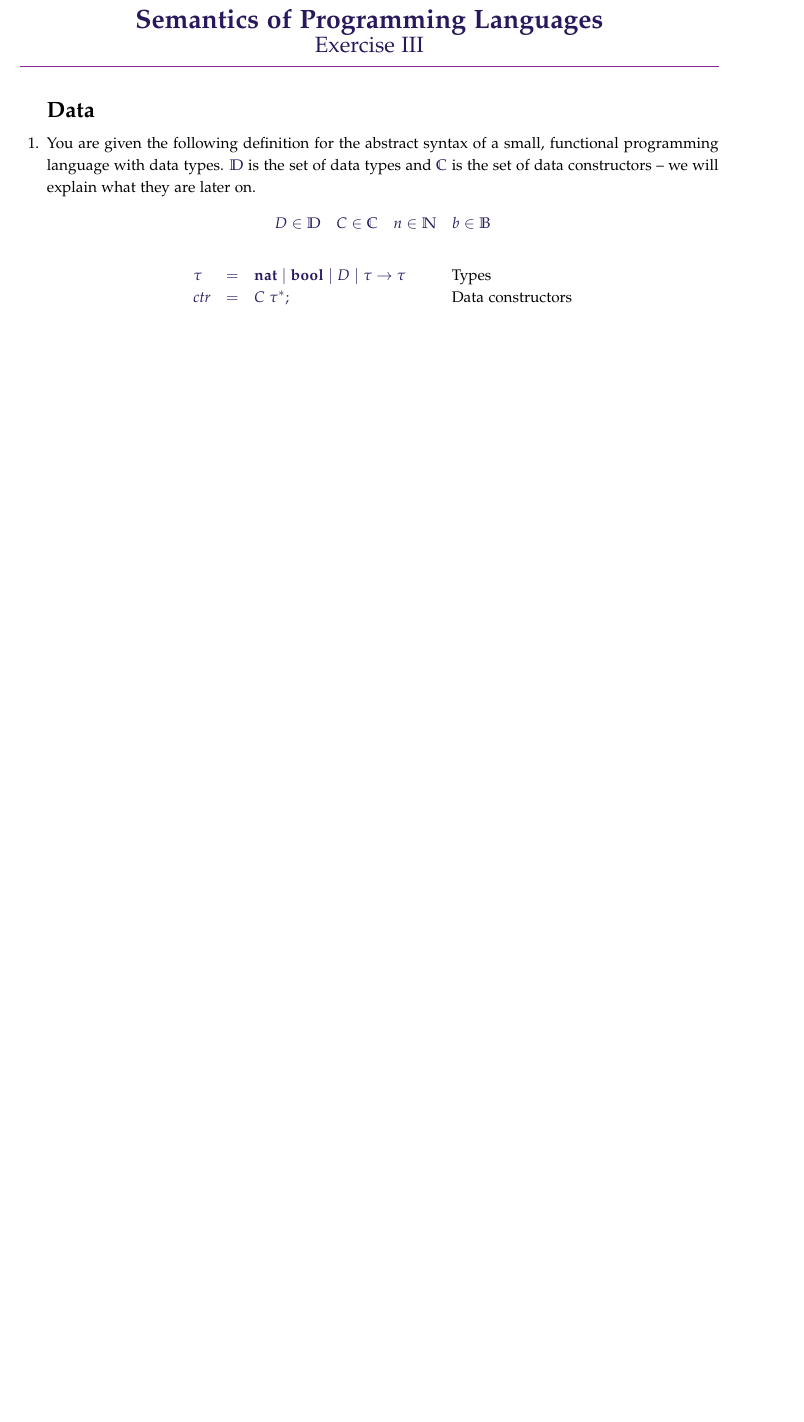
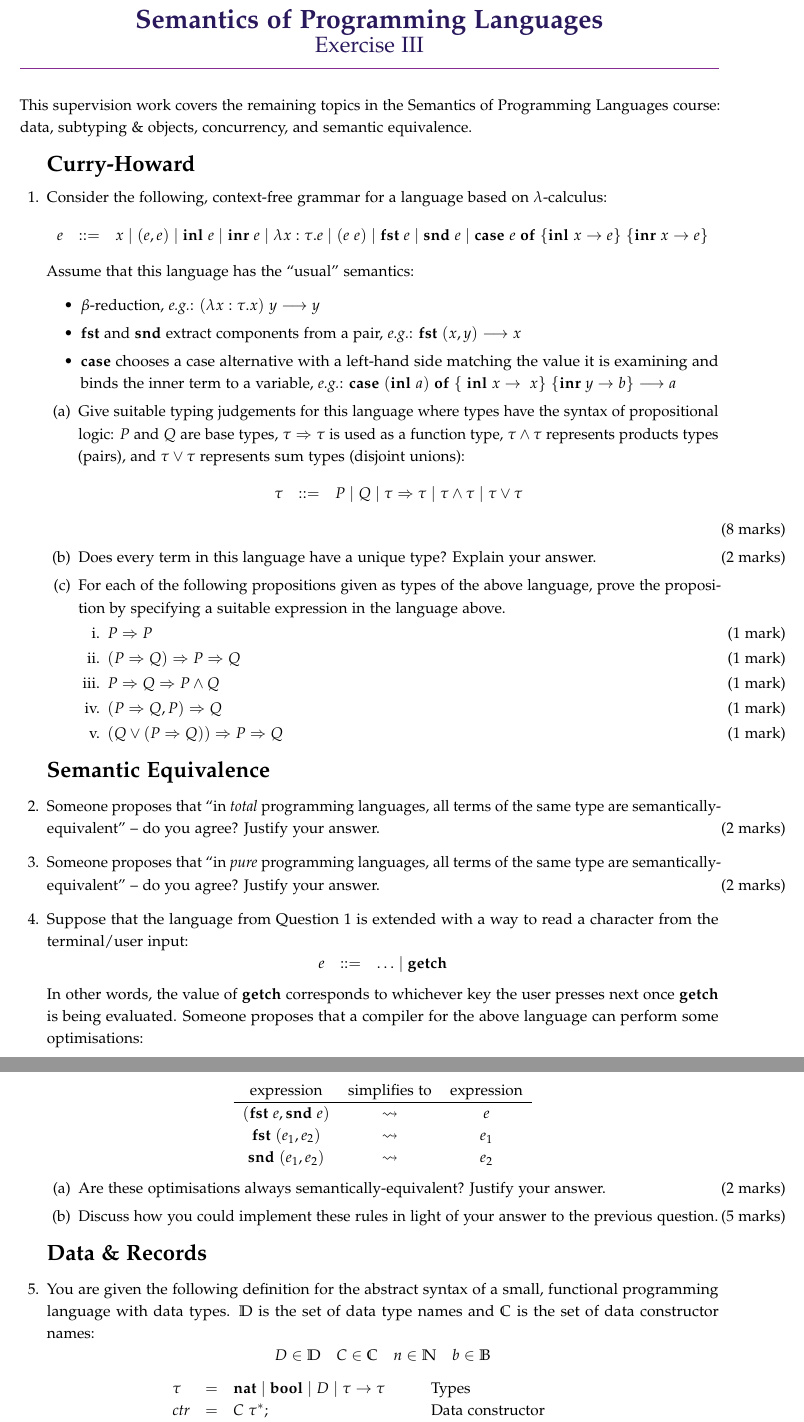
Before and after one commit to mbg/semantics-exercises, a LaTeX problem sheet (semantics-ex3.tex): part of page 1 of 3 before the commit and two parts of pages 1 and 2 of 4 after it, the two joined at a grey line, cut so that both start at the same text, the shorter picture padded with empty space. Compiled offline with pdfLaTeX.

Commit message:
Updated ex3 for 2016/2017

```diff
--- a/semantics-ex3.tex
+++ b/semantics-ex3.tex
@@ -15,6 +15,7 @@
 \usepackage{geometry}
 \usepackage{everysel}
 \usepackage[normalem]{ulem}
+\usepackage{microtype}
 
 \tikzset{
   treenode/.style = {align=center, inner sep=0pt, text centered,
@@ -114,10 +115,66 @@
 
 \vspace{0.5cm}
 
+This supervision work covers the remaining topics in the Semantics of Programming Languages course: data, subtyping \& objects, concurrency, and semantic equivalence.
+
 \begin{questions}
 
-\section*{Data}
-\question You are given the following definition for the abstract syntax of a small, functional programming language with data types. $\mathbb{D}$ is the set of data types and $\mathbb{C}$ is the set of data constructors -- we will explain what they are later on.
+\section*{Curry-Howard}
+\question Consider the following, context-free grammar for a language based on $\lambda$-calculus:
+\begin{displaymath}
+\begin{array}{lcl}
+e & ::= & x \mid (e,e) \mid \mathbf{inl}~e \mid \mathbf{inr}~e \mid \lambda x : \tau.e \mid (e~e) \mid \mathbf{fst}~e \mid \mathbf{snd}~e \mid \mathbf{case}~e~\mathbf{of}~\{\mathbf{inl}~x \to e\}~\{\mathbf{inr}~x \to e\}
+\end{array}
+\end{displaymath}
+Assume that this language has the ``usual'' semantics:
+\begin{itemize}
+\item $\beta$-reduction, \emph{e.g.}: $(\lambda x : \tau.x)~y \longrightarrow y$
+\item $\mathbf{fst}$ and $\mathbf{snd}$ extract components from a pair, \emph{e.g.}: $\mathbf{fst}~(x,y) \longrightarrow x$
+\item $\mathbf{case}$ chooses a case alternative with a left-hand side matching the value it is examining and binds the inner term to a variable, \emph{e.g.}: $\mathbf{case}~(\mathbf{inl}~a)~\mathbf{of}~\{~\mathbf{inl}~x \to~x\}~\{\mathbf{inr}~y \to b\} \longrightarrow a$
+\end{itemize}
+\begin{parts}
+\part[8] Give suitable typing judgements for this language where types have the syntax of propositional logic: $P$ and $Q$ are base types, $\tau \Rightarrow \tau$ is used as a function type, $\tau \wedge \tau$ represents products types (pairs), and $\tau \vee \tau$ represents sum types (disjoint unions):
+\begin{displaymath}
+\begin{array}{lcl}
+\tau & ::= & P \mid Q \mid \tau \Rightarrow \tau \mid \tau \wedge \tau \mid \tau \vee \tau
+\end{array}
+\end{displaymath}\droppoints
+\part[2] Does every term in this language have a unique type? Explain your answer. \droppoints
+\part For each of the following propositions given as types of the above language, prove the proposition by specifying a suitable expression in the language above.
+\begin{subparts}
+\subpart[1] $P \Rightarrow P$ \droppoints
+\subpart[1] $(P \Rightarrow Q) \Rightarrow P \Rightarrow Q$ \droppoints
+\subpart[1] $P \Rightarrow Q \Rightarrow P \wedge Q$ \droppoints
+\subpart[1] $(P \Rightarrow Q, P) \Rightarrow Q$ \droppoints
+\subpart[1] $(Q \vee (P \Rightarrow Q)) \Rightarrow P \Rightarrow Q$ \droppoints
+\end{subparts}
+\end{parts}
+
+\section*{Semantic Equivalence}
+
+\question[2] Someone proposes that ``in \emph{total} programming languages, all terms of the same type are semantically-equivalent'' -- do you agree? Justify your answer. \droppoints
+\question[2] Someone proposes that ``in \emph{pure} programming languages, all terms of the same type are semantically-equivalent'' -- do you agree? Justify your answer. \droppoints
+\question Suppose that the language from Question 1 is extended with a way to read a character from the terminal/user input:
+\begin{displaymath}
+\begin{array}{lcl}
+e & ::= & \ldots \mid \mathbf{getch}
+\end{array}
+\end{displaymath}
+In other words, the value of $\mathbf{getch}$ corresponds to whichever key the user presses next once $\mathbf{getch}$ is being evaluated. Someone proposes that a compiler for the above language can perform some optimisations:
+\begin{center}
+\begin{tabular}{ccc}
+ expression & simplifies to & expression \\ \hline
+ $(\mathbf{fst}~e, \mathbf{snd}~e)$ & $\rightsquigarrow$ & $e$ \\
+ $\mathbf{fst}~(e_1,e_2)$ & $\rightsquigarrow$ & $e_1$ \\
+ $\mathbf{snd}~(e_1,e_2)$ & $\rightsquigarrow$ & $e_2$ \\
+\end{tabular}
+\end{center}
+\begin{parts}
+\part[2] Are these optimisations always semantically-equivalent? Justify your answer. \droppoints
+\part[5] Discuss how you could implement these rules in light of your answer to the previous question. \droppoints
+\end{parts}
+\section*{Data \& Records}
+\question You are given the following definition for the abstract syntax of a small, functional programming language with data types. $\mathbb{D}$ is the set of data type names and $\mathbb{C}$ is the set of data constructor names:
 \begin{displaymath}
 \begin{array}{cccc}
 D \in \mathbb{D} &
@@ -129,6 +186,6 @@ b \in \mathbb{B}
 \begin{displaymath}
 \begin{array}{lcll}
 \tau & = & \mathbf{nat} \mid \mathbf{bool} \mid D \mid \tau \to \tau & \qquad \text{\color{black}Types}\\
-\mathit{ctr} & = & C~\tau^*; & \qquad \text{\color{black}Data constructors}\\
+\mathit{ctr} & = & C~\tau^*; & \qquad \text{\color{black}Data constructor}\\
 p & = & \mathbf{data}~D = \mathit{ctr}^+~\mathbf{in}~p \mid e & \qquad \text{\color{black}Programs}\\
 e & = & \lambda x : \tau.e \mid e~e \mid x \mid l & \qquad \text{\color{black}Expressions} \\
```
Also changed, not shown: semantics-ex3.tex (47 more changed lines).
